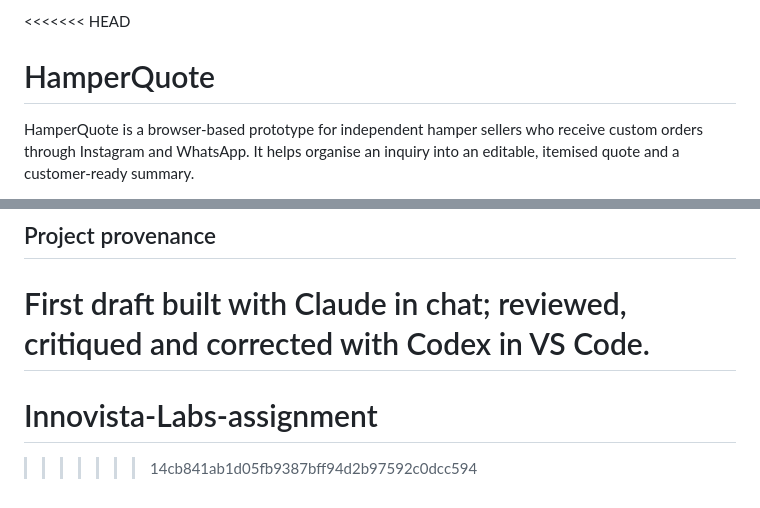
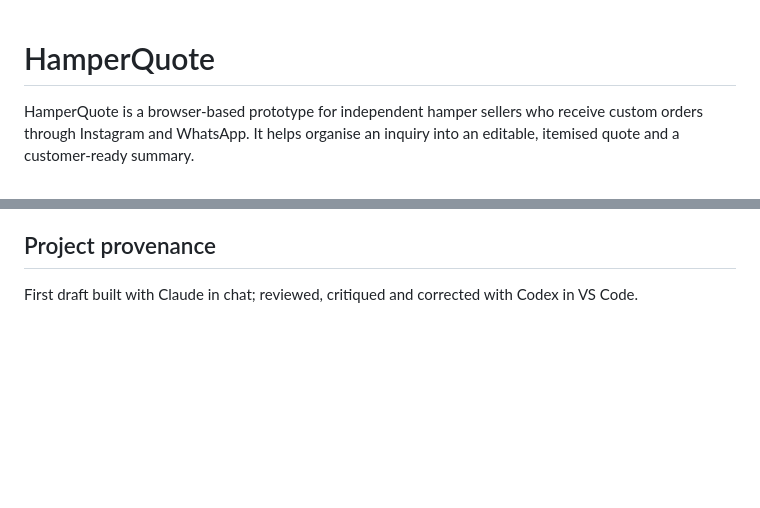
Before and after one commit to samriddhichandra/Innovista-Labs-assignment, a Markdown page: README.md, 2 parts joined by grey strips. GitHub-like rendering; blank space fills up the shorter version.

Commit message:
doc : Readme.md

```diff
--- a/README.md
+++ b/README.md
@@ -1,4 +1,3 @@
-<<<<<<< HEAD
 # HamperQuote
 
 HamperQuote is a browser-based prototype for independent hamper sellers who receive custom orders through Instagram and WhatsApp. It helps organise an inquiry into an editable, itemised quote and a customer-ready summary.
@@ -94,6 +93,3 @@ tests/           Quote-logic tests and optional UI journey
 ## Project provenance
 
 First draft built with Claude in chat; reviewed, critiqued and corrected with Codex in VS Code.
-=======
-# Innovista-Labs-assignment
->>>>>>> 14cb841ab1d05fb9387bff94d2b97592c0dcc594
```
